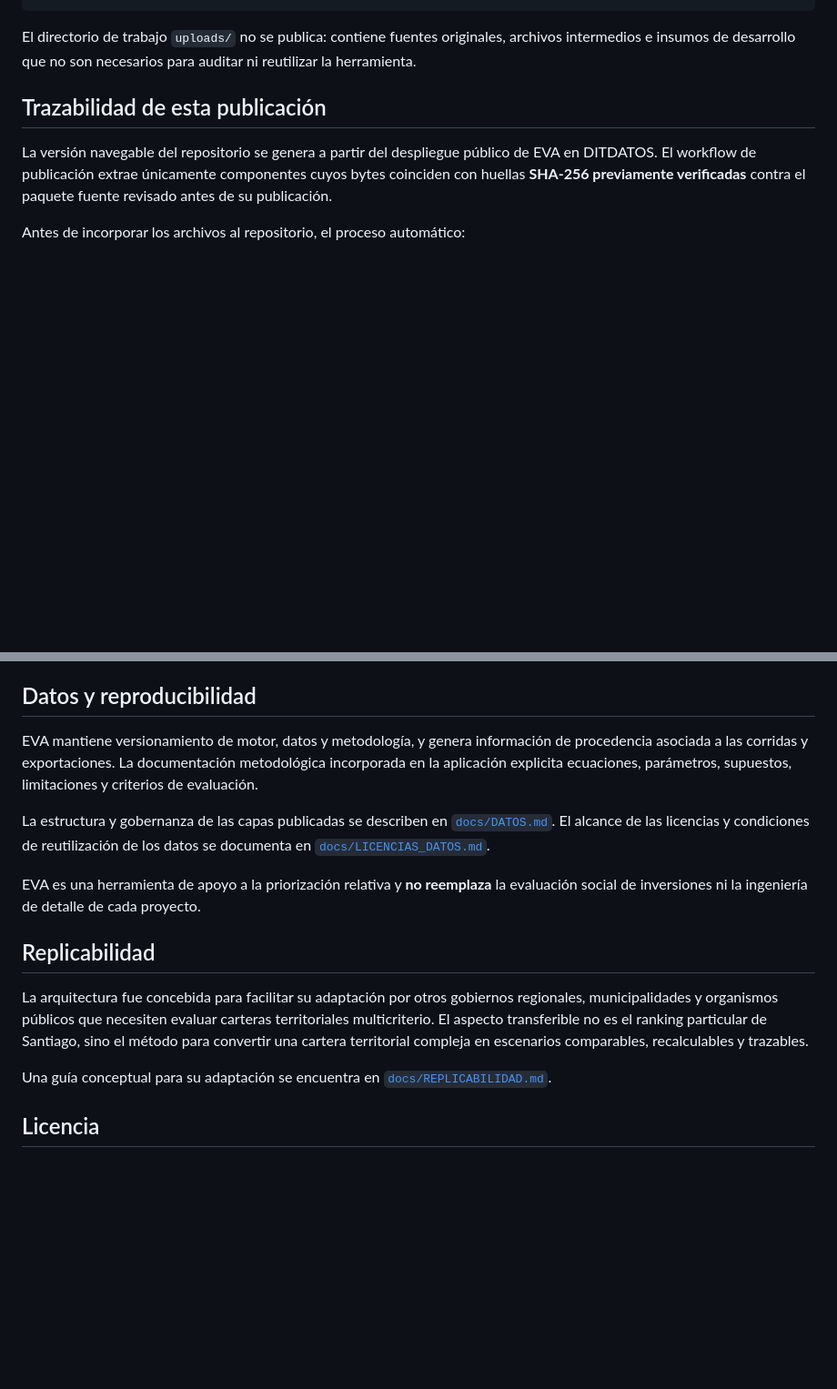
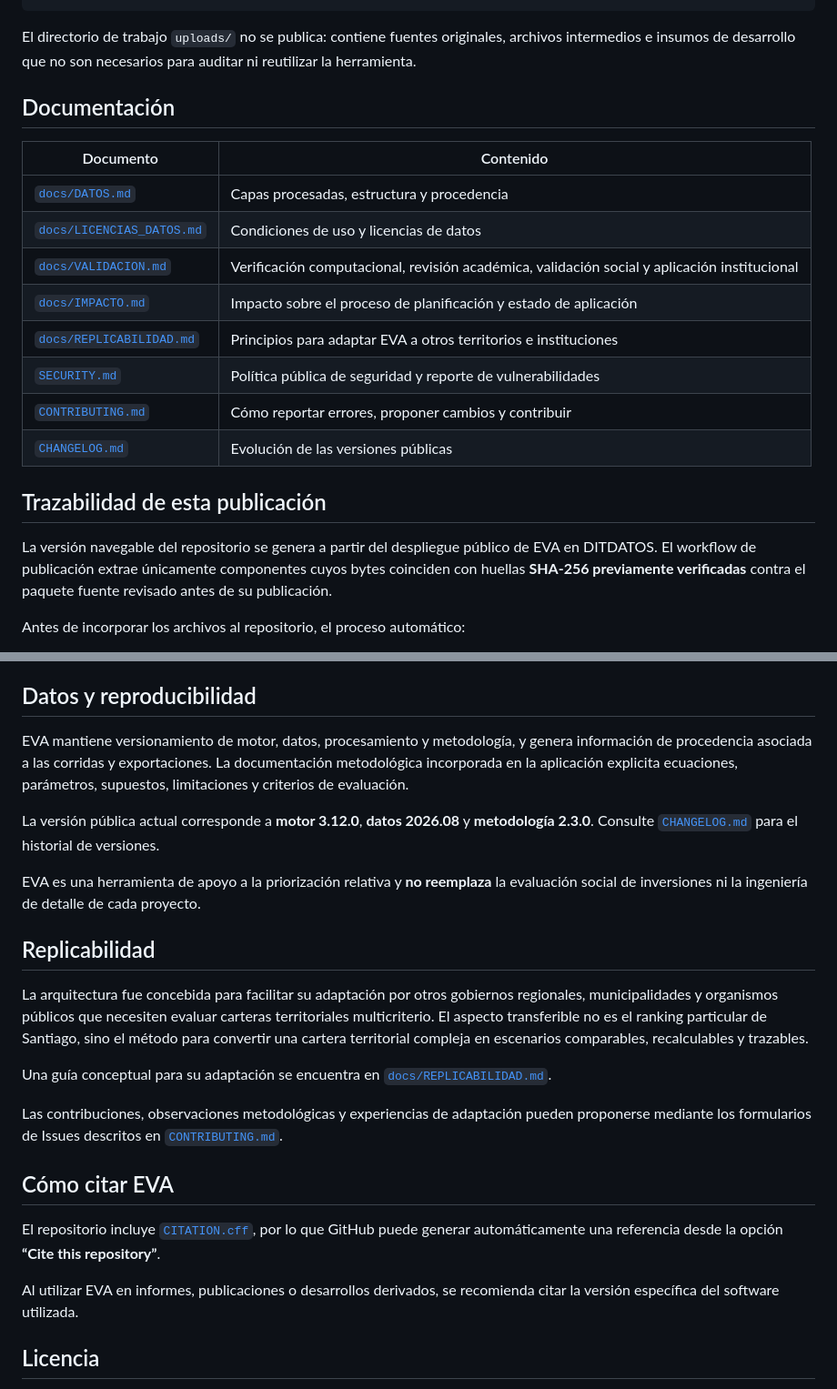
Before and after one commit to arieIIopez/eva, a Markdown page: README.md, 2 parts joined by grey strips. Shown at 91% size. Drawn GitHub-style; blank space fills up the shorter version.

````diff
--- a/README.md
+++ b/README.md
@@ -65,6 +93,19 @@ El código fuente se encuentra disponible directamente y puede revisarse archivo
 ```
 
 El directorio de trabajo `uploads/` no se publica: contiene fuentes originales, archivos intermedios e insumos de desarrollo que no son necesarios para auditar ni reutilizar la herramienta.
+
+## Documentación
+
+| Documento | Contenido |
+|---|---|
+| [`docs/DATOS.md`](docs/DATOS.md) | Capas procesadas, estructura y procedencia |
+| [`docs/LICENCIAS_DATOS.md`](docs/LICENCIAS_DATOS.md) | Condiciones de uso y licencias de datos |
+| [`docs/VALIDACION.md`](docs/VALIDACION.md) | Verificación computacional, revisión académica, validación social y aplicación institucional |
+| [`docs/IMPACTO.md`](docs/IMPACTO.md) | Impacto sobre el proceso de planificación y estado de aplicación |
+| [`docs/REPLICABILIDAD.md`](docs/REPLICABILIDAD.md) | Principios para adaptar EVA a otros territorios e instituciones |
+| [`SECURITY.md`](SECURITY.md) | Política pública de seguridad y reporte de vulnerabilidades |
+| [`CONTRIBUTING.md`](CONTRIBUTING.md) | Cómo reportar errores, proponer cambios y contribuir |
+| [`CHANGELOG.md`](CHANGELOG.md) | Evolución de las versiones públicas |
 
 ## Trazabilidad de esta publicación
 
@@ -100,9 +141,9 @@ Por seguridad, el repositorio **no publica un token Mapbox**. Para utilizar la v
 
 ## Datos y reproducibilidad
 
-EVA mantiene versionamiento de motor, datos y metodología, y genera información de procedencia asociada a las corridas y exportaciones. La documentación metodológica incorporada en la aplicación explicita ecuaciones, parámetros, supuestos, limitaciones y criterios de evaluación.
+EVA mantiene versionamiento de motor, datos, procesamiento y metodología, y genera información de procedencia asociada a las corridas y exportaciones. La documentación metodológica incorporada en la aplicación explicita ecuaciones, parámetros, supuestos, limitaciones y criterios de evaluación.
 
-La estructura y gobernanza de las capas publicadas se describen en [`docs/DATOS.md`](docs/DATOS.md). El alcance de las licencias y condiciones de reutilización de los datos se documenta en [`docs/LICENCIAS_DATOS.md`](docs/LICENCIAS_DATOS.md).
+La versión pública actual corresponde a **motor 3.12.0**, **datos 2026.08** y **metodología 2.3.0**. Consulte [`CHANGELOG.md`](CHANGELOG.md) para el historial de versiones.
 
 EVA es una herramienta de apoyo a la priorización relativa y **no reemplaza** la evaluación social de inversiones ni la ingeniería de detalle de cada proyecto.
 
@@ -111,6 +152,14 @@ EVA es una herramienta de apoyo a la priorización relativa y **no reemplaza** l
 La arquitectura fue concebida para facilitar su adaptación por otros gobiernos regionales, municipalidades y organismos públicos que necesiten evaluar carteras territoriales multicriterio. El aspecto transferible no es el ranking particular de Santiago, sino el método para convertir una cartera territorial compleja en escenarios comparables, recalculables y trazables.
 
 Una guía conceptual para su adaptación se encuentra en [`docs/REPLICABILIDAD.md`](docs/REPLICABILIDAD.md).
+
+Las contribuciones, observaciones metodológicas y experiencias de adaptación pueden proponerse mediante los formularios de Issues descritos en [`CONTRIBUTING.md`](CONTRIBUTING.md).
+
+## Cómo citar EVA
+
+El repositorio incluye [`CITATION.cff`](CITATION.cff), por lo que GitHub puede generar automáticamente una referencia desde la opción **“Cite this repository”**.
+
+Al utilizar EVA en informes, publicaciones o desarrollos derivados, se recomienda citar la versión específica del software utilizada.
 
 ## Licencia
 
````
Also changed, not shown: other parts of README.md (+40 -12 lines).
